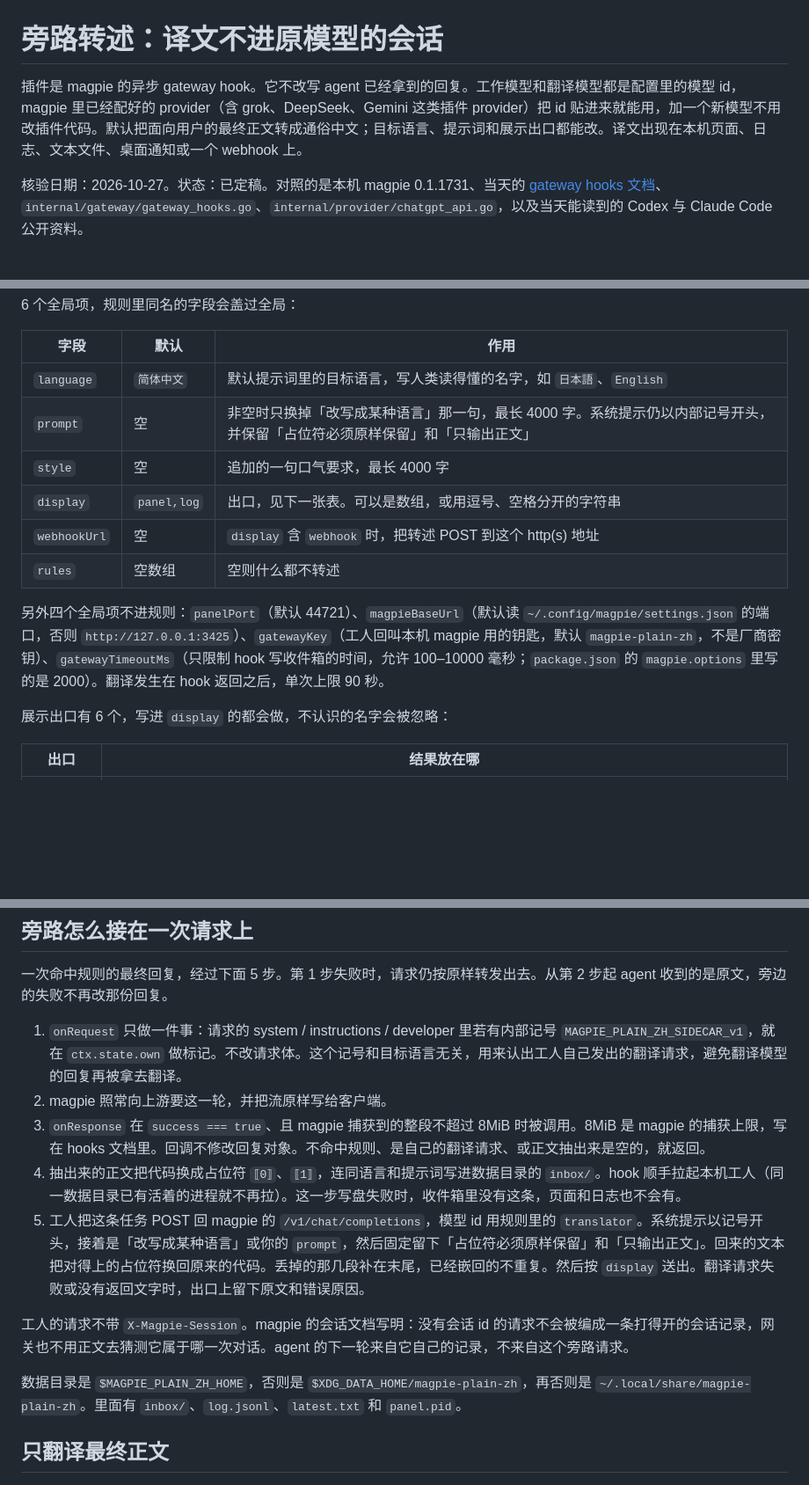
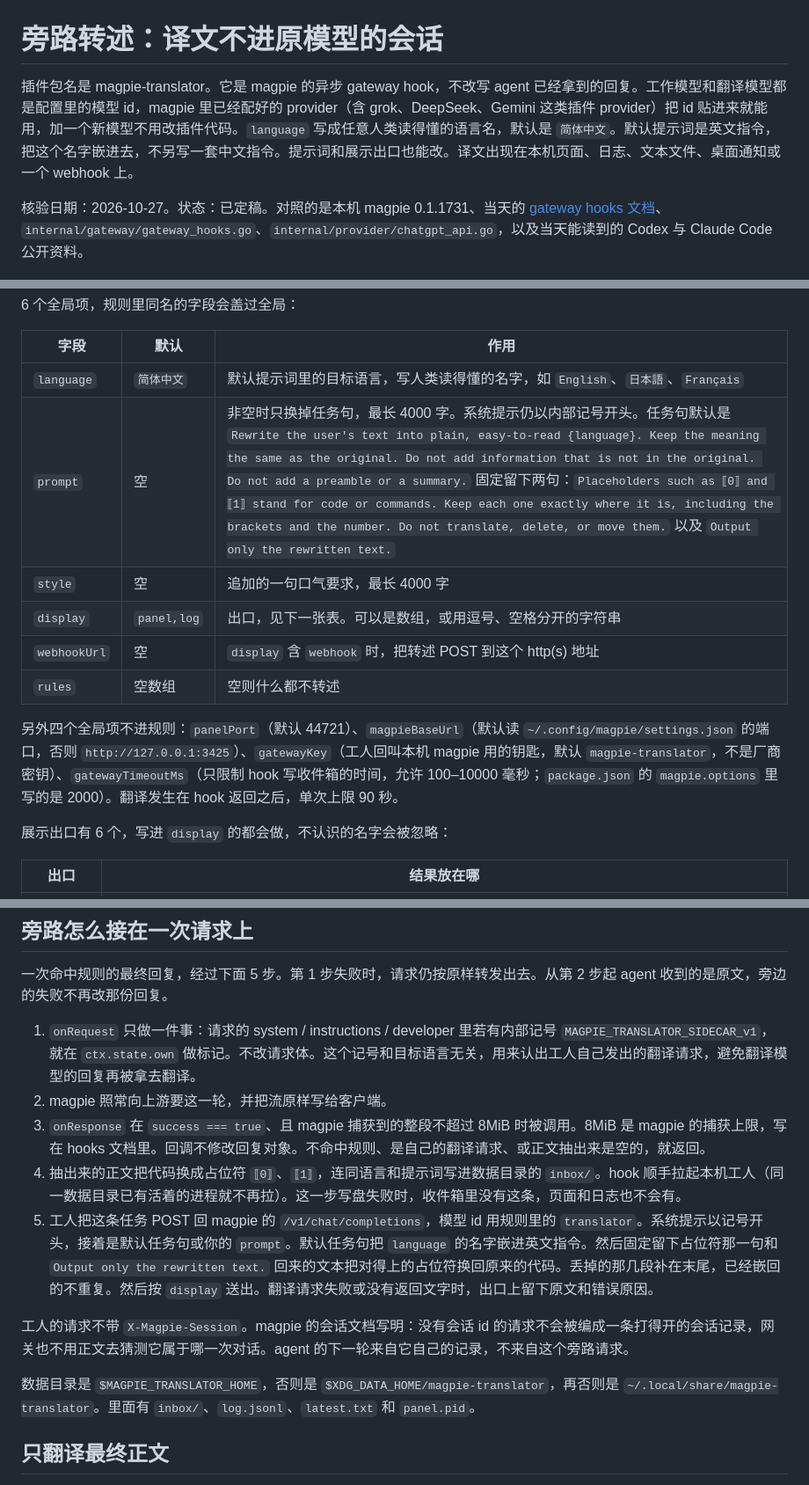
Before and after one commit to GameHoo/magpie-translator, a Markdown page: docs/DESIGN.md, 3 parts joined by grey strips. Shown at 88% size. Rendered like a GitHub page; blank space fills up the shorter version.

Commit message:
Rename the plugin to magpie-translator and make the target language configurable.

```diff
--- a/docs/DESIGN.md
+++ b/docs/DESIGN.md
@@ -1,6 +1,6 @@
 # 旁路转述：译文不进原模型的会话
 
-插件是 magpie 的异步 gateway hook。它不改写 agent 已经拿到的回复。工作模型和翻译模型都是配置里的模型 id，magpie 里已经配好的 provider（含 grok、DeepSeek、Gemini 这类插件 provider）把 id 贴进来就能用，加一个新模型不用改插件代码。默认把面向用户的最终正文转成通俗中文；目标语言、提示词和展示出口都能改。译文出现在本机页面、日志、文本文件、桌面通知或一个 webhook 上。
+插件包名是 magpie-translator。它是 magpie 的异步 gateway hook，不改写 agent 已经拿到的回复。工作模型和翻译模型都是配置里的模型 id，magpie 里已经配好的 provider（含 grok、DeepSeek、Gemini 这类插件 provider）把 id 贴进来就能用，加一个新模型不用改插件代码。`language` 写成任意人类读得懂的语言名，默认是 `简体中文`。默认提示词是英文指令，把这个名字嵌进去，不另写一套中文指令。提示词和展示出口也能改。译文出现在本机页面、日志、文本文件、桌面通知或一个 webhook 上。
 
 核验日期：2026-10-27。状态：已定稿。对照的是本机 magpie 0.1.1731、当天的 [gateway hooks 文档](https://github.com/yetone/magpie/blob/main/docs/subsystems/gateway-request-hooks.md)、`internal/gateway/gateway_hooks.go`、`internal/provider/chatgpt_api.go`，以及当天能读到的 Codex 与 Claude Code 公开资料。
 
@@ -28,14 +28,14 @@
 
 | 字段 | 默认 | 作用 |
 | --- | --- | --- |
-| `language` | `简体中文` | 默认提示词里的目标语言，写人类读得懂的名字，如 `日本語`、`English` |
-| `prompt` | 空 | 非空时只换掉「改写成某种语言」那一句，最长 4000 字。系统提示仍以内部记号开头，并保留「占位符必须原样保留」和「只输出正文」 |
+| `language` | `简体中文` | 默认提示词里的目标语言，写人类读得懂的名字，如 `English`、`日本語`、`Français` |
+| `prompt` | 空 | 非空时只换掉任务句，最长 4000 字。系统提示仍以内部记号开头。任务句默认是 `Rewrite the user's text into plain, easy-to-read {language}. Keep the meaning the same as the original. Do not add information that is not in the original. Do not add a preamble or a summary.` 固定留下两句：`Placeholders such as ⟦0⟧ and ⟦1⟧ stand for code or commands. Keep each one exactly where it is, including the brackets and the number. Do not translate, delete, or move them.` 以及 `Output only the rewritten text.` |
 | `style` | 空 | 追加的一句口气要求，最长 4000 字 |
 | `display` | `panel,log` | 出口，见下一张表。可以是数组，或用逗号、空格分开的字符串 |
 | `webhookUrl` | 空 | `display` 含 `webhook` 时，把转述 POST 到这个 http(s) 地址 |
 | `rules` | 空数组 | 空则什么都不转述 |
 
-另外四个全局项不进规则：`panelPort`（默认 44721）、`magpieBaseUrl`（默认读 `~/.config/magpie/settings.json` 的端口，否则 `http://127.0.0.1:3425`）、`gatewayKey`（工人回叫本机 magpie 用的钥匙，默认 `magpie-plain-zh`，不是厂商密钥）、`gatewayTimeoutMs`（只限制 hook 写收件箱的时间，允许 100–10000 毫秒；`package.json` 的 `magpie.options` 里写的是 2000）。翻译发生在 hook 返回之后，单次上限 90 秒。
+另外四个全局项不进规则：`panelPort`（默认 44721）、`magpieBaseUrl`（默认读 `~/.config/magpie/settings.json` 的端口，否则 `http://127.0.0.1:3425`）、`gatewayKey`（工人回叫本机 magpie 用的钥匙，默认 `magpie-translator`，不是厂商密钥）、`gatewayTimeoutMs`（只限制 hook 写收件箱的时间，允许 100–10000 毫秒；`package.json` 的 `magpie.options` 里写的是 2000）。翻译发生在 hook 返回之后，单次上限 90 秒。
 
 展示出口有 6 个，写进 `display` 的都会做，不认识的名字会被忽略：
 
@@ -82,15 +82,15 @@ magpie 的 [hooks 文档](https://github.com/yetone/magpie/blob/main/docs/subsys
 
 一次命中规则的最终回复，经过下面 5 步。第 1 步失败时，请求仍按原样转发出去。从第 2 步起 agent 收到的是原文，旁边的失败不再改那份回复。
 
-1. `onRequest` 只做一件事：请求的 system / instructions / developer 里若有内部记号 `MAGPIE_PLAIN_ZH_SIDECAR_v1`，就在 `ctx.state.own` 做标记。不改请求体。这个记号和目标语言无关，用来认出工人自己发出的翻译请求，避免翻译模型的回复再被拿去翻译。
+1. `onRequest` 只做一件事：请求的 system / instructions / developer 里若有内部记号 `MAGPIE_TRANSLATOR_SIDECAR_v1`，就在 `ctx.state.own` 做标记。不改请求体。这个记号和目标语言无关，用来认出工人自己发出的翻译请求，避免翻译模型的回复再被拿去翻译。
 2. magpie 照常向上游要这一轮，并把流原样写给客户端。
 3. `onResponse` 在 `success === true`、且 magpie 捕获到的整段不超过 8MiB 时被调用。8MiB 是 magpie 的捕获上限，写在 hooks 文档里。回调不修改回复对象。不命中规则、是自己的翻译请求、或正文抽出来是空的，就返回。
 4. 抽出来的正文把代码换成占位符 `⟦0⟧`、`⟦1⟧`，连同语言和提示词写进数据目录的 `inbox/`。hook 顺手拉起本机工人（同一数据目录已有活着的进程就不再拉）。这一步写盘失败时，收件箱里没有这条，页面和日志也不会有。
-5. 工人把这条任务 POST 回 magpie 的 `/v1/chat/completions`，模型 id 用规则里的 `translator`。系统提示以记号开头，接着是「改写成某种语言」或你的 `prompt`，然后固定留下「占位符必须原样保留」和「只输出正文」。回来的文本把对得上的占位符换回原来的代码。丢掉的那几段补在末尾，已经嵌回的不重复。然后按 `display` 送出。翻译请求失败或没有返回文字时，出口上留下原文和错误原因。
+5. 工人把这条任务 POST 回 magpie 的 `/v1/chat/completions`，模型 id 用规则里的 `translator`。系统提示以记号开头，接着是默认任务句或你的 `prompt`。默认任务句把 `language` 的名字嵌进英文指令。然后固定留下占位符那一句和 `Output only the rewritten text.` 回来的文本把对得上的占位符换回原来的代码。丢掉的那几段补在末尾，已经嵌回的不重复。然后按 `display` 送出。翻译请求失败或没有返回文字时，出口上留下原文和错误原因。
 
 工人的请求不带 `X-Magpie-Session`。magpie 的会话文档写明：没有会话 id 的请求不会被编成一条打得开的会话记录，网关也不用正文去猜测它属于哪一次对话。agent 的下一轮来自它自己的记录，不来自这个旁路请求。
 
-数据目录是 `$MAGPIE_PLAIN_ZH_HOME`，否则是 `$XDG_DATA_HOME/magpie-plain-zh`，再否则是 `~/.local/share/magpie-plain-zh`。里面有 `inbox/`、`log.jsonl`、`latest.txt` 和 `panel.pid`。
+数据目录是 `$MAGPIE_TRANSLATOR_HOME`，否则是 `$XDG_DATA_HOME/magpie-translator`，再否则是 `~/.local/share/magpie-translator`。里面有 `inbox/`、`log.jsonl`、`latest.txt` 和 `panel.pid`。
 
 ## 只翻译最终正文
 
```
Also changed, not shown: other parts of docs/DESIGN.md (+1 -1 lines).
